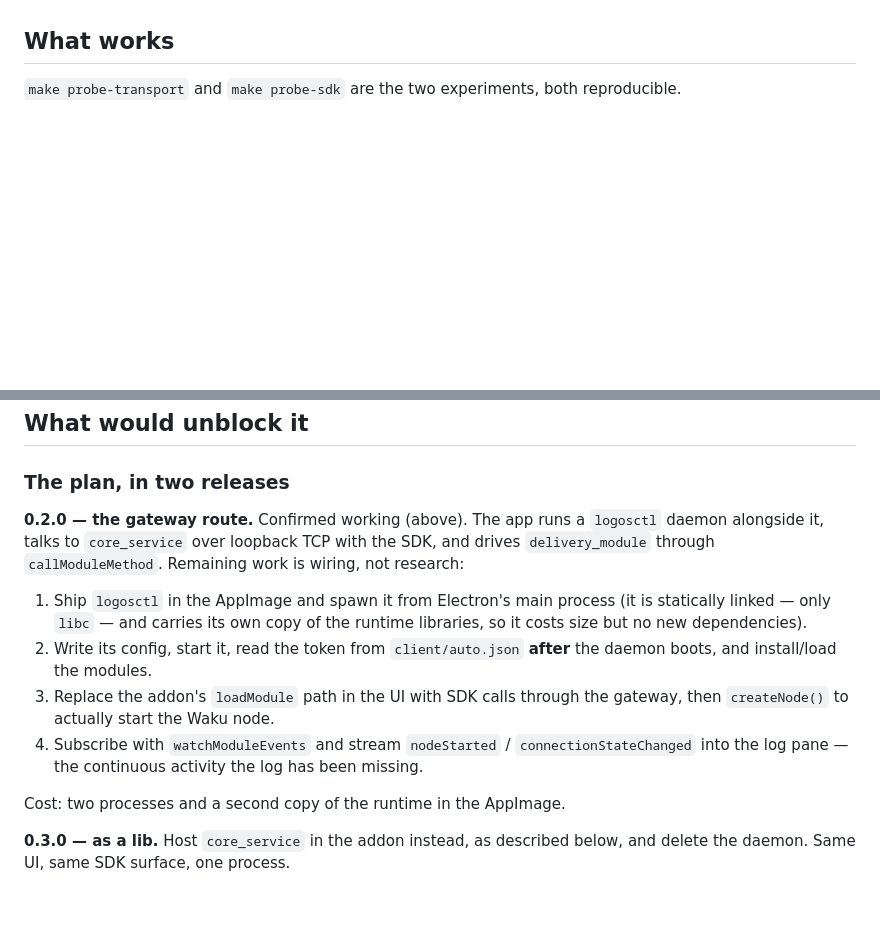
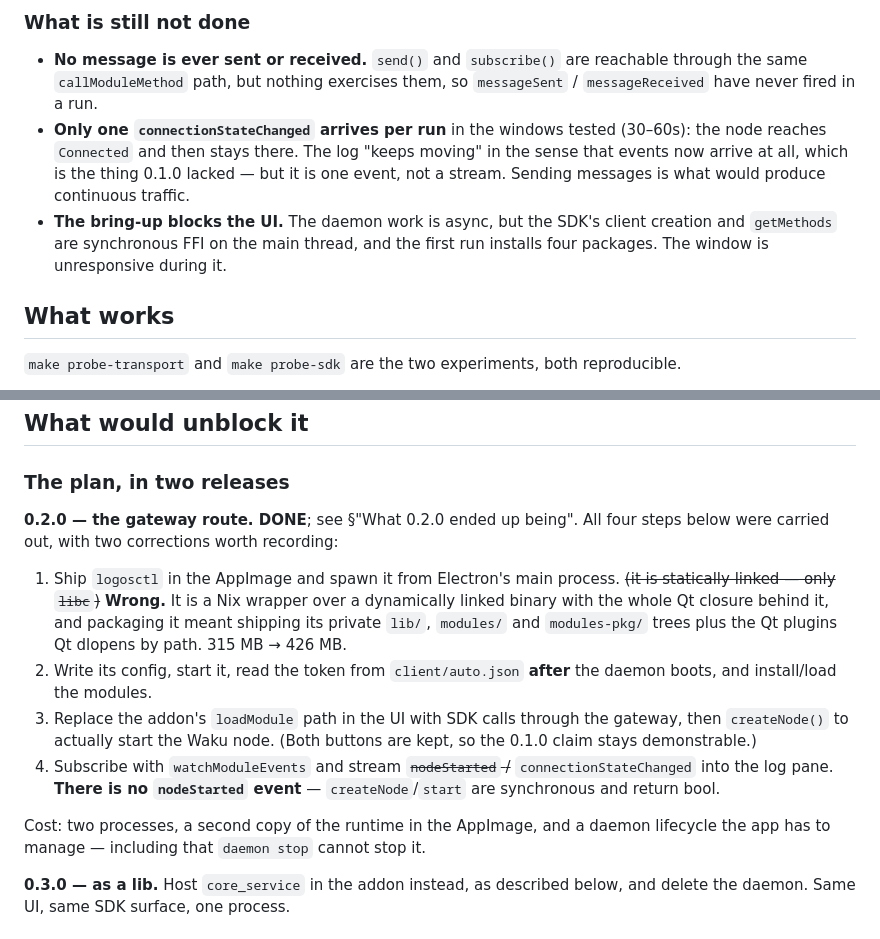
Before and after one commit to fryorcraken/liblogos-electron-poc, a Markdown page: NEXT.md, 2 parts joined by grey strips. Rendered like a GitHub page; blank space fills up the shorter version.

```diff
--- a/NEXT.md
+++ b/NEXT.md
@@ -31,3 +104,16 @@ conclusion that turned out to be wrong.
+### What is still not done
+
+- **No message is ever sent or received.** `send()` and `subscribe()` are
+  reachable through the same `callModuleMethod` path, but nothing exercises
+  them, so `messageSent` / `messageReceived` have never fired in a run.
+- **Only one `connectionStateChanged` arrives per run** in the windows tested
+  (30–60s): the node reaches `Connected` and then stays there. The log "keeps
+  moving" in the sense that events now arrive at all, which is the thing 0.1.0
+  lacked — but it is one event, not a stream. Sending messages is what would
+  produce continuous traffic.
+- **The bring-up blocks the UI.** The daemon work is async, but the SDK's client
+  creation and `getMethods` are synchronous FFI on the main thread, and the
+  first run installs four packages. The window is unresponsive during it.
 
 ## What works
 
@@ -210,23 +296,25 @@ Two things this reveals that the attempt above got wrong:
 
 ### The plan, in two releases
 
-**0.2.0 — the gateway route.** Confirmed working (above). The app runs a
-`logosctl` daemon alongside it, talks to `core_service` over loopback TCP with
-the SDK, and drives `delivery_module` through `callModuleMethod`. Remaining
-work is wiring, not research:
+**0.2.0 — the gateway route. DONE**; see §"What 0.2.0 ended up being". All four
+steps below were carried out, with two corrections worth recording:
 
-1. Ship `logosctl` in the AppImage and spawn it from Electron's main process
-   (it is statically linked — only `libc` — and carries its own copy of the
-   runtime libraries, so it costs size but no new dependencies).
+1. Ship `logosctl` in the AppImage and spawn it from Electron's main process.
+   ~~(it is statically linked — only `libc`)~~ **Wrong.** It is a Nix wrapper
+   over a dynamically linked binary with the whole Qt closure behind it, and
+   packaging it meant shipping its private `lib/`, `modules/` and
+   `modules-pkg/` trees plus the Qt plugins Qt dlopens by path. 315 MB → 426 MB.
 2. Write its config, start it, read the token from `client/auto.json` **after**
    the daemon boots, and install/load the modules.
 3. Replace the addon's `loadModule` path in the UI with SDK calls through the
-   gateway, then `createNode()` to actually start the Waku node.
-4. Subscribe with `watchModuleEvents` and stream `nodeStarted` /
-   `connectionStateChanged` into the log pane — the continuous activity the log
-   has been missing.
+   gateway, then `createNode()` to actually start the Waku node. (Both buttons
+   are kept, so the 0.1.0 claim stays demonstrable.)
+4. Subscribe with `watchModuleEvents` and stream ~~`nodeStarted` /~~
+   `connectionStateChanged` into the log pane. **There is no `nodeStarted`
+   event** — `createNode`/`start` are synchronous and return bool.
 
-Cost: two processes and a second copy of the runtime in the AppImage.
+Cost: two processes, a second copy of the runtime in the AppImage, and a daemon
+lifecycle the app has to manage — including that `daemon stop` cannot stop it.
 
 **0.3.0 — as a lib.** Host `core_service` in the addon instead, as described
 below, and delete the daemon. Same UI, same SDK surface, one process.
```
Also changed, not shown: other parts of NEXT.md (+84 -11 lines).
